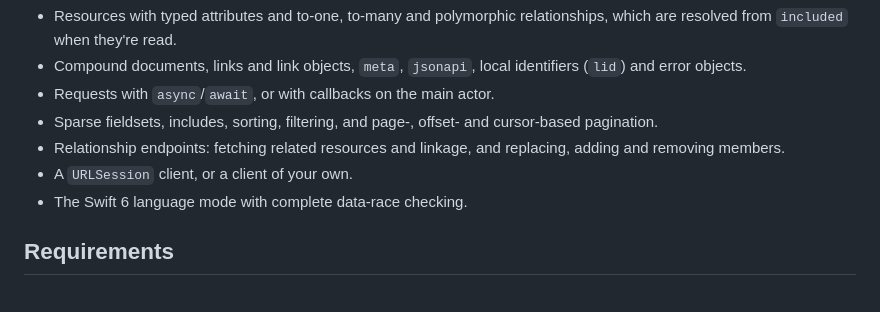
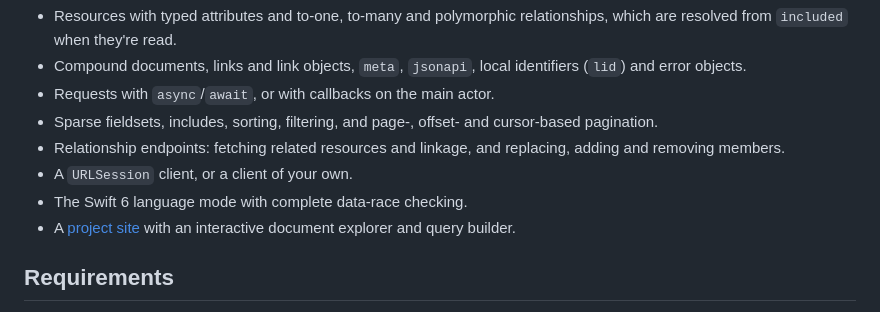
Before and after one commit to aronbalog/Vox, a Markdown page: README.md, the part around the change. Drawn GitHub-style.

Commit message:
List the project site in the README features
The site's document explorer and query builder are now listed with the
other features.

Co-authored-by: Cursor <cursoragent@cursor.com>

```diff
--- a/README.md
+++ b/README.md
@@ -41,6 +41,7 @@ Upgrading from 1.x? Read the [migration guide](MIGRATION.md). Changes are listed
 - Relationship endpoints: fetching related resources and linkage, and replacing, adding and removing members.
 - A `URLSession` client, or a client of your own.
 - The Swift 6 language mode with complete data-race checking.
+- A [project site](https://aronbalog.github.io/Vox/) with an interactive document explorer and query builder.
 
 ## Requirements
 
```
